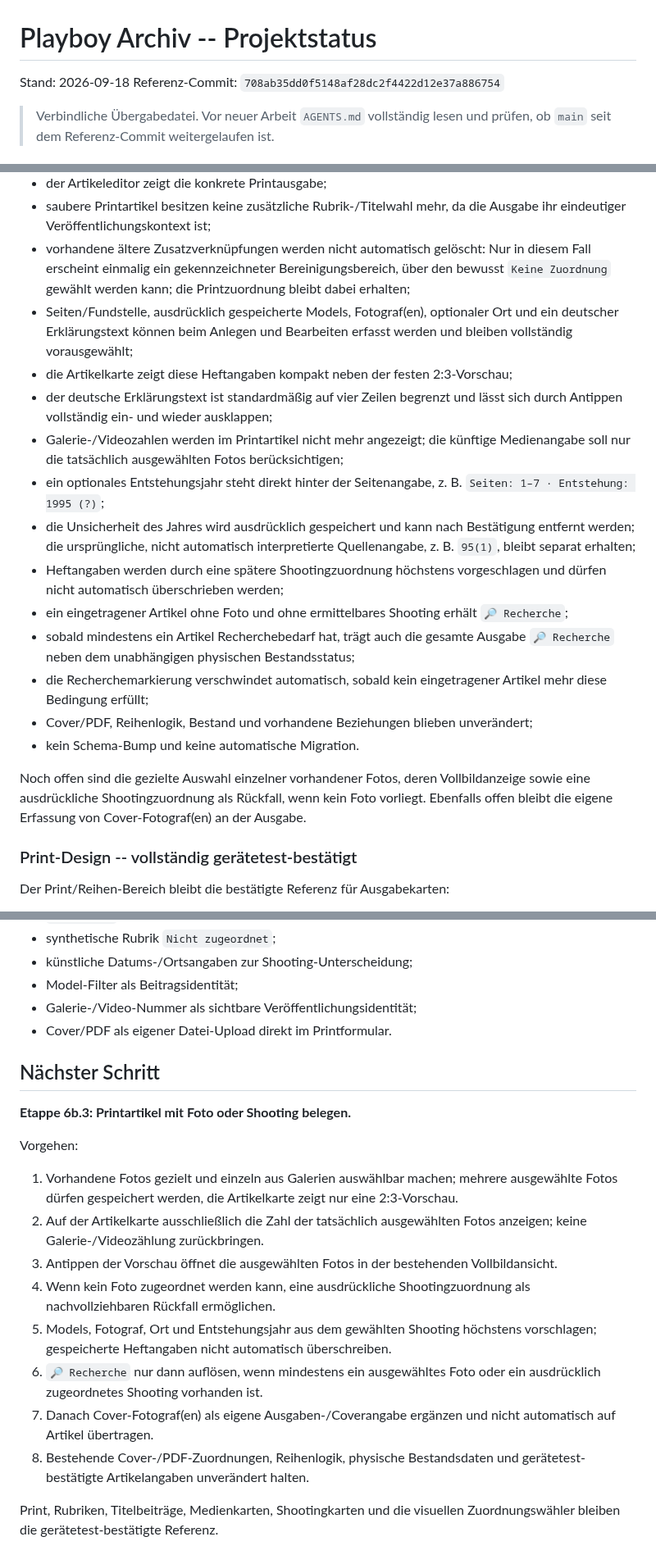
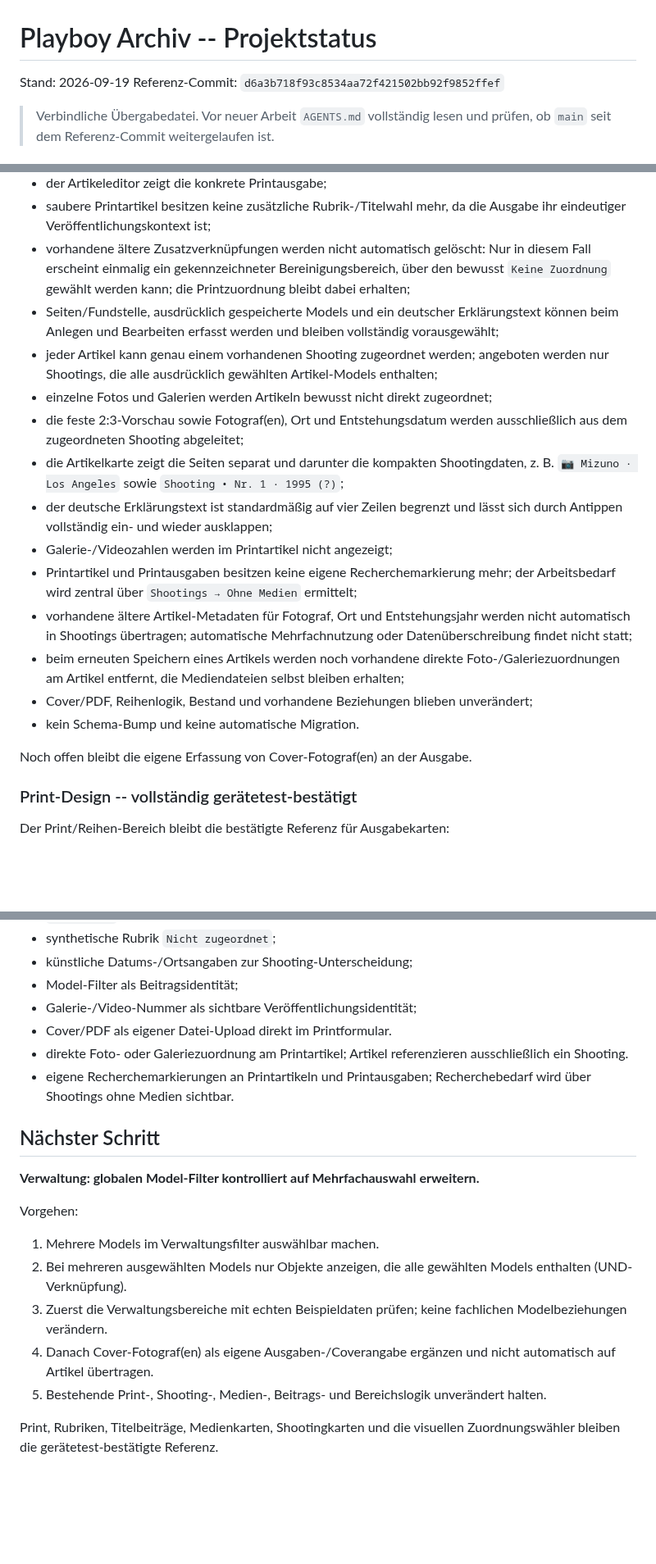
Before and after one commit to HotSpot2000-hub/playboy-archiv-android, a Markdown page: STATUS.md, 3 parts joined by grey strips. Shown at 82% size. Drawn GitHub-style; blank space fills up the shorter version.

```diff
--- a/STATUS.md
+++ b/STATUS.md
@@ -1,7 +1,7 @@
 # Playboy Archiv -- Projektstatus
 
-Stand: 2026-09-18
-Referenz-Commit: `708ab35dd0f5148af28dc2f4422d12e37a886754`
+Stand: 2026-09-19
+Referenz-Commit: `d6a3b718f93c8534aa72f421502bb92f9852ffef`
 
 > Verbindliche Übergabedatei. Vor neuer Arbeit `AGENTS.md` vollständig lesen und prüfen, ob `main` seit dem Referenz-Commit weitergelaufen ist.
 
@@ -224,20 +226,20 @@ Antippen einer Ausgabe öffnet die Detailansicht mit vorhandenen Rubrik-/Printbe
 - der Artikeleditor zeigt die konkrete Printausgabe;
 - saubere Printartikel besitzen keine zusätzliche Rubrik-/Titelwahl mehr, da die Ausgabe ihr eindeutiger Veröffentlichungskontext ist;
 - vorhandene ältere Zusatzverknüpfungen werden nicht automatisch gelöscht: Nur in diesem Fall erscheint einmalig ein gekennzeichneter Bereinigungsbereich, über den bewusst `Keine Zuordnung` gewählt werden kann; die Printzuordnung bleibt dabei erhalten;
-- Seiten/Fundstelle, ausdrücklich gespeicherte Models, Fotograf(en), optionaler Ort und ein deutscher Erklärungstext können beim Anlegen und Bearbeiten erfasst werden und bleiben vollständig vorausgewählt;
-- die Artikelkarte zeigt diese Heftangaben kompakt neben der festen 2:3-Vorschau;
+- Seiten/Fundstelle, ausdrücklich gespeicherte Models und ein deutscher Erklärungstext können beim Anlegen und Bearbeiten erfasst werden und bleiben vollständig vorausgewählt;
+- jeder Artikel kann genau einem vorhandenen Shooting zugeordnet werden; angeboten werden nur Shootings, die alle ausdrücklich gewählten Artikel-Models enthalten;
+- einzelne Fotos und Galerien werden Artikeln bewusst nicht direkt zugeordnet;
+- die feste 2:3-Vorschau sowie Fotograf(en), Ort und Entstehungsdatum werden ausschließlich aus dem zugeordneten Shooting abgeleitet;
+- die Artikelkarte zeigt die Seiten separat und darunter die kompakten Shootingdaten, z. B. `📷 Mizuno · Los Angeles` sowie `Shooting • Nr. 1 · 1995 (?)`;
 - der deutsche Erklärungstext ist standardmäßig auf vier Zeilen begrenzt und lässt sich durch Antippen vollständig ein- und wieder ausklappen;
-- Galerie-/Videozahlen werden im Printartikel nicht mehr angezeigt; die künftige Medienangabe soll nur die tatsächlich ausgewählten Fotos berücksichtigen;
-- ein optionales Entstehungsjahr steht direkt hinter der Seitenangabe, z. B. `Seiten: 1–7 · Entstehung: 1995 (?)`;
-- die Unsicherheit des Jahres wird ausdrücklich gespeichert und kann nach Bestätigung entfernt werden; die ursprüngliche, nicht automatisch interpretierte Quellenangabe, z. B. `95(1)`, bleibt separat erhalten;
-- Heftangaben werden durch eine spätere Shootingzuordnung höchstens vorgeschlagen und dürfen nicht automatisch überschrieben werden;
-- ein eingetragener Artikel ohne Foto und ohne ermittelbares Shooting erhält `🔎 Recherche`;
-- sobald mindestens ein Artikel Recherchebedarf hat, trägt auch die gesamte Ausgabe `🔎 Recherche` neben dem unabhängigen physischen Bestandsstatus;
-- die Recherchemarkierung verschwindet automatisch, sobald kein eingetragener Artikel mehr diese Bedingung erfüllt;
+- Galerie-/Videozahlen werden im Printartikel nicht angezeigt;
+- Printartikel und Printausgaben besitzen keine eigene Recherchemarkierung mehr; der Arbeitsbedarf wird zentral über `Shootings → Ohne Medien` ermittelt;
+- vorhandene ältere Artikel-Metadaten für Fotograf, Ort und Entstehungsjahr werden nicht automatisch in Shootings übertragen; automatische Mehrfachnutzung oder Datenüberschreibung findet nicht statt;
+- beim erneuten Speichern eines Artikels werden noch vorhandene direkte Foto-/Galeriezuordnungen am Artikel entfernt, die Mediendateien selbst bleiben erhalten;
 - Cover/PDF, Reihenlogik, Bestand und vorhandene Beziehungen blieben unverändert;
 - kein Schema-Bump und keine automatische Migration.
 
-Noch offen sind die gezielte Auswahl einzelner vorhandener Fotos, deren Vollbildanzeige sowie eine ausdrückliche Shootingzuordnung als Rückfall, wenn kein Foto vorliegt. Ebenfalls offen bleibt die eigene Erfassung von Cover-Fotograf(en) an der Ausgabe.
+Noch offen bleibt die eigene Erfassung von Cover-Fotograf(en) an der Ausgabe.
 
 ### Print-Design -- vollständig gerätetest-bestätigt
 
@@ -300,19 +302,18 @@ Nicht ohne neuen ausdrücklichen Plan wieder einführen:
 - Model-Filter als Beitragsidentität;
 - Galerie-/Video-Nummer als sichtbare Veröffentlichungsidentität;
 - Cover/PDF als eigener Datei-Upload direkt im Printformular.
+- direkte Foto- oder Galeriezuordnung am Printartikel; Artikel referenzieren ausschließlich ein Shooting.
+- eigene Recherchemarkierungen an Printartikeln und Printausgaben; Recherchebedarf wird über Shootings ohne Medien sichtbar.
 
 ## Nächster Schritt
 
-**Etappe 6b.3: Printartikel mit Foto oder Shooting belegen.**
+**Verwaltung: globalen Model-Filter kontrolliert auf Mehrfachauswahl erweitern.**
 
 Vorgehen:
-1. Vorhandene Fotos gezielt und einzeln aus Galerien auswählbar machen; mehrere ausgewählte Fotos dürfen gespeichert werden, die Artikelkarte zeigt nur eine 2:3-Vorschau.
-2. Auf der Artikelkarte ausschließlich die Zahl der tatsächlich ausgewählten Fotos anzeigen; keine Galerie-/Videozählung zurückbringen.
-3. Antippen der Vorschau öffnet die ausgewählten Fotos in der bestehenden Vollbildansicht.
-4. Wenn kein Foto zugeordnet werden kann, eine ausdrückliche Shootingzuordnung als nachvollziehbaren Rückfall ermöglichen.
-5. Models, Fotograf, Ort und Entstehungsjahr aus dem gewählten Shooting höchstens vorschlagen; gespeicherte Heftangaben nicht automatisch überschreiben.
-6. `🔎 Recherche` nur dann auflösen, wenn mindestens ein ausgewähltes Foto oder ein ausdrücklich zugeordnetes Shooting vorhanden ist.
-7. Danach Cover-Fotograf(en) als eigene Ausgaben-/Coverangabe ergänzen und nicht automatisch auf Artikel übertragen.
-8. Bestehende Cover-/PDF-Zuordnungen, Reihenlogik, physische Bestandsdaten und gerätetest-bestätigte Artikelangaben unverändert halten.
+1. Mehrere Models im Verwaltungsfilter auswählbar machen.
+2. Bei mehreren ausgewählten Models nur Objekte anzeigen, die alle gewählten Models enthalten (UND-Verknüpfung).
+3. Zuerst die Verwaltungsbereiche mit echten Beispieldaten prüfen; keine fachlichen Modelbeziehungen verändern.
+4. Danach Cover-Fotograf(en) als eigene Ausgaben-/Coverangabe ergänzen und nicht automatisch auf Artikel übertragen.
+5. Bestehende Print-, Shooting-, Medien-, Beitrags- und Bereichslogik unverändert halten.
 
 Print, Rubriken, Titelbeiträge, Medienkarten, Shootingkarten und die visuellen Zuordnungswähler bleiben die gerätetest-bestätigte Referenz.
```
Also changed, not shown: other parts of STATUS.md (+4 -2 lines).
